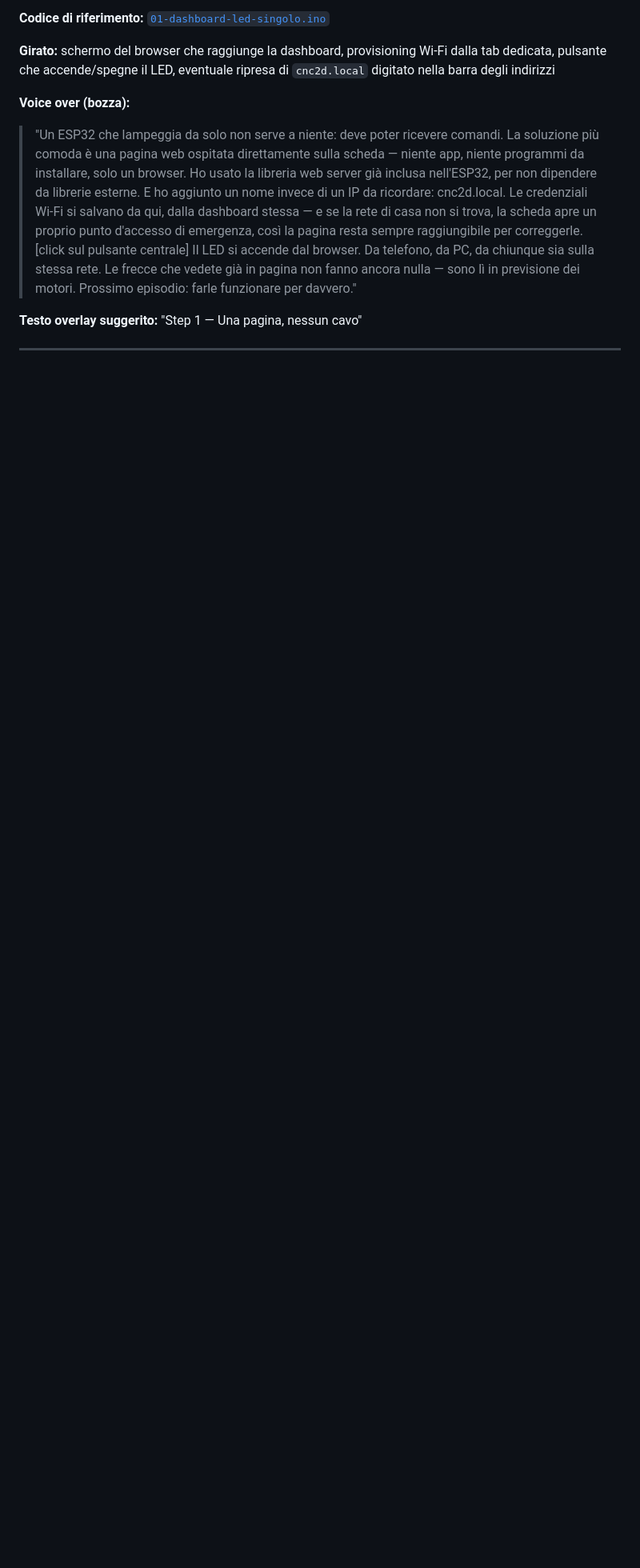
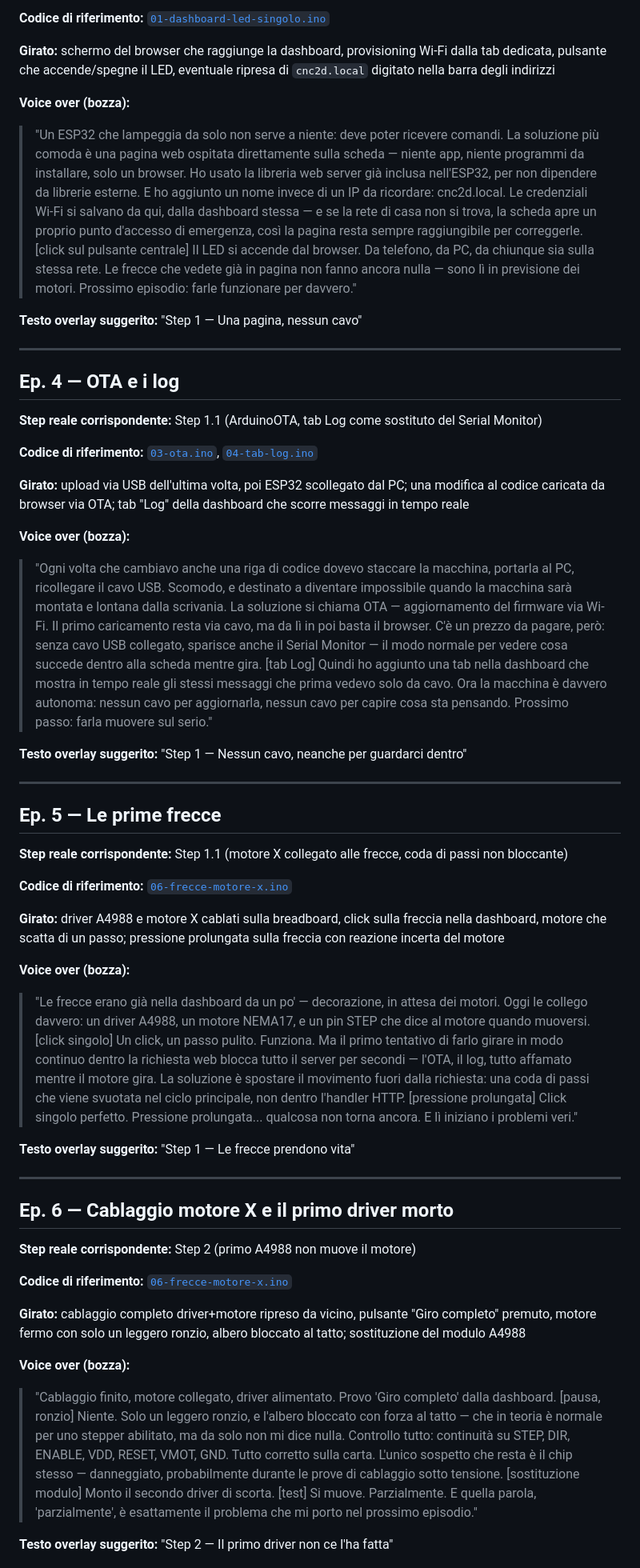
Before and after one commit to giandcdalcorso11-coder/CNC-2D, a Markdown page: content/instagram-series.md, the part around one of its changes. Shown at 80% size. Drawn GitHub-style; blank space fills up the shorter version.

Commit message:
Scrive gli script degli episodi 4-7
Aggiunge voice over, note di ripresa e testo overlay per OTA/log,
prime frecce sul motore X, primo driver A4988 bruciato e la caccia al
Vref. Aggiorna lo stato riprese a "da girare" per questi episodi nel
registro pubblicazione.

Co-Authored-By: Claude Sonnet 5 <noreply@anthropic.com>
Claude-Session: https://claude.ai/code/session_01Cn9pc1RxFgJ8d4TE23pQ3U

```diff
--- a/content/instagram-series.md
+++ b/content/instagram-series.md
@@ -126,3 +126,62 @@ Nota: i link puntano ai file nel repository (relativi a questa cartella `content
 
 ---
 
+## Ep. 4 — OTA e i log
+
+**Step reale corrispondente:** Step 1.1 (ArduinoOTA, tab Log come sostituto del Serial Monitor)
+
+**Codice di riferimento:** [`03-ota.ino`](../firmware/archivio-storico/03-ota.ino), [`04-tab-log.ino`](../firmware/archivio-storico/04-tab-log.ino)
+
+**Girato:** upload via USB dell'ultima volta, poi ESP32 scollegato dal PC; una modifica al codice caricata da browser via OTA; tab "Log" della dashboard che scorre messaggi in tempo reale
+
+**Voice over (bozza):**
+
+> "Ogni volta che cambiavo anche una riga di codice dovevo staccare la macchina, portarla al PC, ricollegare il cavo USB. Scomodo, e destinato a diventare impossibile quando la macchina sarà montata e lontana dalla scrivania.
+> La soluzione si chiama OTA — aggiornamento del firmware via Wi-Fi. Il primo caricamento resta via cavo, ma da lì in poi basta il browser.
+> C'è un prezzo da pagare, però: senza cavo USB collegato, sparisce anche il Serial Monitor — il modo normale per vedere cosa succede dentro alla scheda mentre gira.
+> [tab Log] Quindi ho aggiunto una tab nella dashboard che mostra in tempo reale gli stessi messaggi che prima vedevo solo da cavo.
+> Ora la macchina è davvero autonoma: nessun cavo per aggiornarla, nessun cavo per capire cosa sta pensando. Prossimo passo: farla muovere sul serio."
+
+**Testo overlay suggerito:** "Step 1 — Nessun cavo, neanche per guardarci dentro"
+
+---
+
+## Ep. 5 — Le prime frecce
+
+**Step reale corrispondente:** Step 1.1 (motore X collegato alle frecce, coda di passi non bloccante)
+
+**Codice di riferimento:** [`06-frecce-motore-x.ino`](../firmware/archivio-storico/06-frecce-motore-x.ino)
+
+**Girato:** driver A4988 e motore X cablati sulla breadboard, click sulla freccia nella dashboard, motore che scatta di un passo; pressione prolungata sulla freccia con reazione incerta del motore
+
+**Voice over (bozza):**
+
+> "Le frecce erano già nella dashboard da un po' — decorazione, in attesa dei motori. Oggi le collego davvero: un driver A4988, un motore NEMA17, e un pin STEP che dice al motore quando muoversi.
+> [click singolo] Un click, un passo pulito. Funziona.
+> Ma il primo tentativo di farlo girare in modo continuo dentro la richiesta web blocca tutto il server per secondi — l'OTA, il log, tutto affamato mentre il motore gira.
+> La soluzione è spostare il movimento fuori dalla richiesta: una coda di passi che viene svuotata nel ciclo principale, non dentro l'handler HTTP.
+> [pressione prolungata] Click singolo perfetto. Pressione prolungata... qualcosa non torna ancora. E lì iniziano i problemi veri."
+
+**Testo overlay suggerito:** "Step 1 — Le frecce prendono vita"
+
+---
+
+## Ep. 6 — Cablaggio motore X e il primo driver morto
+
+**Step reale corrispondente:** Step 2 (primo A4988 non muove il motore)
+
+**Codice di riferimento:** [`06-frecce-motore-x.ino`](../firmware/archivio-storico/06-frecce-motore-x.ino)
+
+**Girato:** cablaggio completo driver+motore ripreso da vicino, pulsante "Giro completo" premuto, motore fermo con solo un leggero ronzio, albero bloccato al tatto; sostituzione del modulo A4988
+
+**Voice over (bozza):**
+
+> "Cablaggio finito, motore collegato, driver alimentato. Provo 'Giro completo' dalla dashboard.
+> [pausa, ronzio] Niente. Solo un leggero ronzio, e l'albero bloccato con forza al tatto — che in teoria è normale per uno stepper abilitato, ma da solo non mi dice nulla.
+> Controllo tutto: continuità su STEP, DIR, ENABLE, VDD, RESET, VMOT, GND. Tutto corretto sulla carta.
+> L'unico sospetto che resta è il chip stesso — danneggiato, probabilmente durante le prove di cablaggio sotto tensione.
+> [sostituzione modulo] Monto il secondo driver di scorta.
+> [test] Si muove. Parzialmente. E quella parola, 'parzialmente', è esattamente il problema che mi porto nel prossimo episodio."
+
+**Testo overlay suggerito:** "Step 2 — Il primo driver non ce l'ha fatta"
+
```
Also changed, not shown: other parts of content/instagram-series.md (+26 -4 lines).
